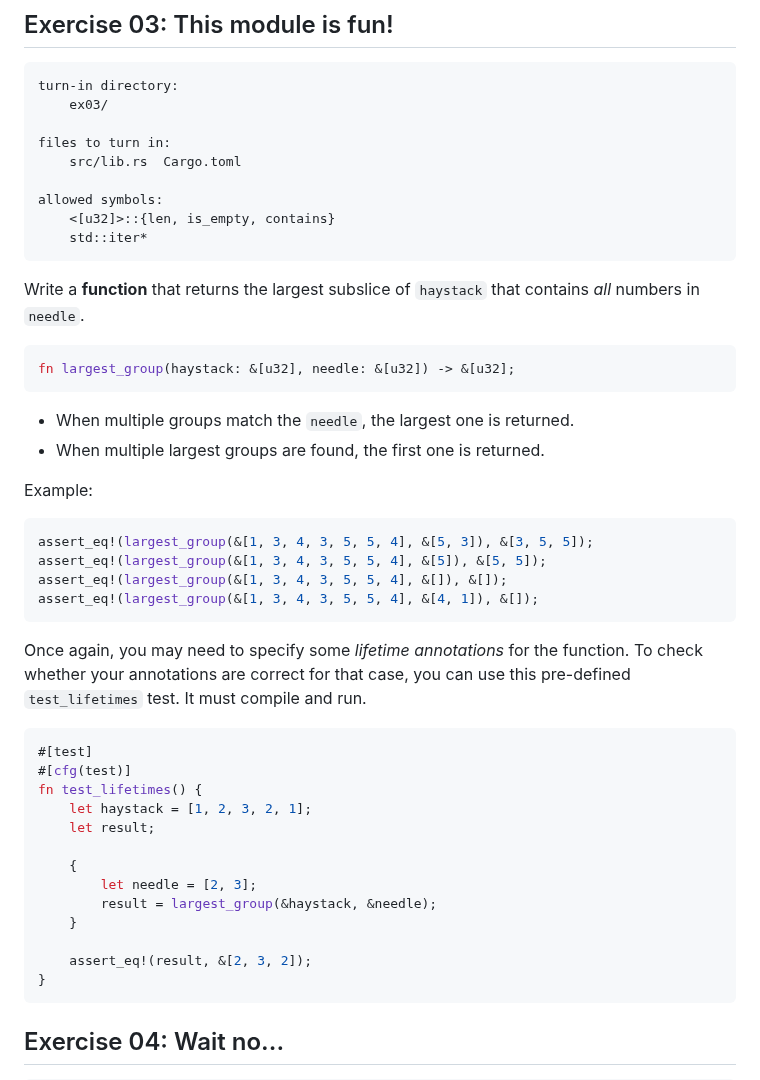
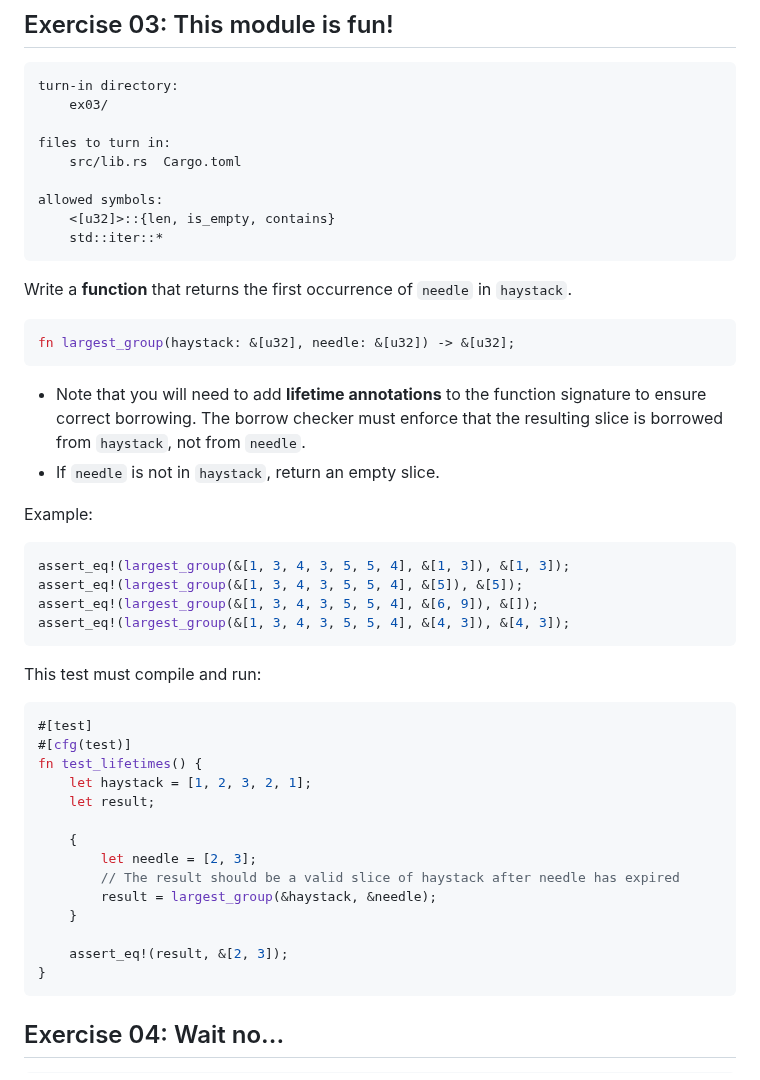
Before and after one commit to 42-Short/shortinette, a Markdown page: rust/subjects/module-01.md, the part around the change. Drawn GitHub-style.

Commit message:
add: more borrow checker focused 01-03

````diff
--- a/rust/subjects/module-01.md
+++ b/rust/subjects/module-01.md
@@ -148,32 +148,28 @@ files to turn in:
 
 allowed symbols:
     <[u32]>::{len, is_empty, contains}
-    std::iter*
+    std::iter::*
 ```
 
-Write a **function** that returns the largest subslice of `haystack` that contains *all* numbers in
-`needle`.
+Write a **function** that returns the first occurrence of `needle` in `haystack`.
 
 ```rust
 fn largest_group(haystack: &[u32], needle: &[u32]) -> &[u32];
 ```
 
-* When multiple groups match the `needle`, the largest one is returned.
-* When multiple largest groups are found, the first one is returned.
+* Note that you will need to add **lifetime annotations** to the function signature to ensure correct borrowing. The borrow checker must enforce that the resulting slice is borrowed from `haystack`, not from `needle`.
+* If `needle` is not in `haystack`, return an empty slice.
 
 Example:
 
 ```rust
-assert_eq!(largest_group(&[1, 3, 4, 3, 5, 5, 4], &[5, 3]), &[3, 5, 5]);
-assert_eq!(largest_group(&[1, 3, 4, 3, 5, 5, 4], &[5]), &[5, 5]);
-assert_eq!(largest_group(&[1, 3, 4, 3, 5, 5, 4], &[]), &[]);
-assert_eq!(largest_group(&[1, 3, 4, 3, 5, 5, 4], &[4, 1]), &[]);
+assert_eq!(largest_group(&[1, 3, 4, 3, 5, 5, 4], &[1, 3]), &[1, 3]);
+assert_eq!(largest_group(&[1, 3, 4, 3, 5, 5, 4], &[5]), &[5]);
+assert_eq!(largest_group(&[1, 3, 4, 3, 5, 5, 4], &[6, 9]), &[]);
+assert_eq!(largest_group(&[1, 3, 4, 3, 5, 5, 4], &[4, 3]), &[4, 3]);
 ```
 
-Once again, you may need to specify some *lifetime annotations* for the function. To check whether
-your annotations are correct for that case, you can use this pre-defined `test_lifetimes` test.
-It must compile and run.
-
+This test must compile and run:
 ```rust
 #[test]
 #[cfg(test)]
@@ -183,10 +179,11 @@ fn test_lifetimes() {
 
     {
         let needle = [2, 3];
+        // The result should be a valid slice of haystack after needle has expired
         result = largest_group(&haystack, &needle);
     }
 
-    assert_eq!(result, &[2, 3, 2]);
+    assert_eq!(result, &[2, 3]);
 }
 ```
 
````
